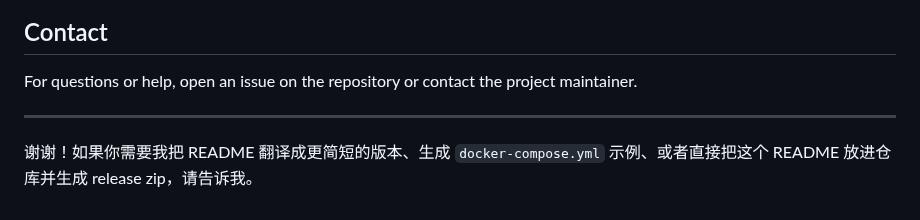
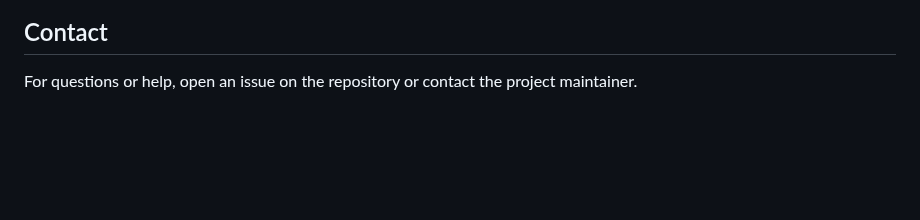
Before and after one commit to AllenMGu/mactracker-snmp, a Markdown page: README.md, the part around the change. Rendered like a GitHub page; blank space fills up the shorter version.

```diff
--- a/README.md
+++ b/README.md
@@ -131,7 +131,3 @@ Patches, bug reports, and enhancements are welcome. Please open issues or pull r
 
 ## Contact
 For questions or help, open an issue on the repository or contact the project maintainer.
-
----
-
-谢谢！如果你需要我把 README 翻译成更简短的版本、生成 `docker-compose.yml` 示例、或者直接把这个 README 放进仓库并生成 release zip，请告诉我。
```
